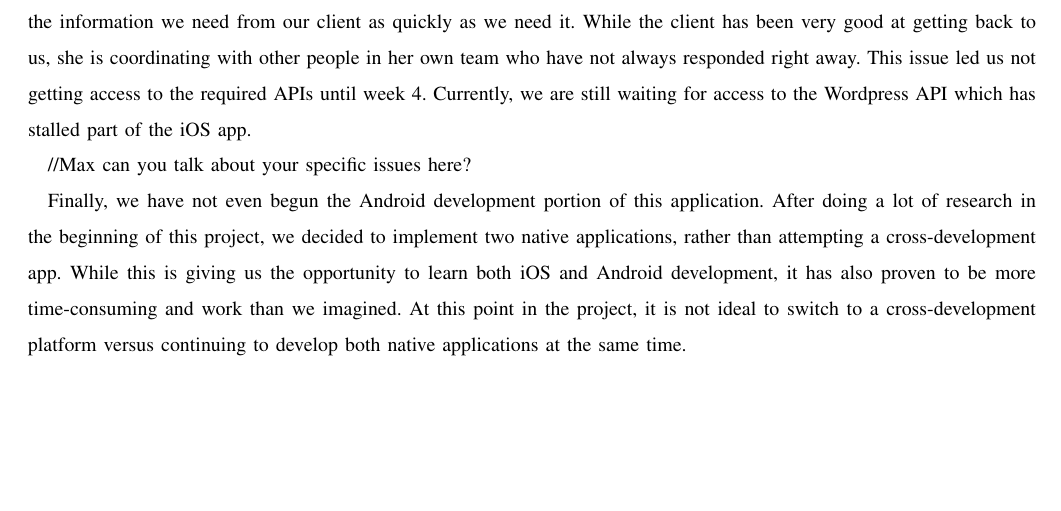
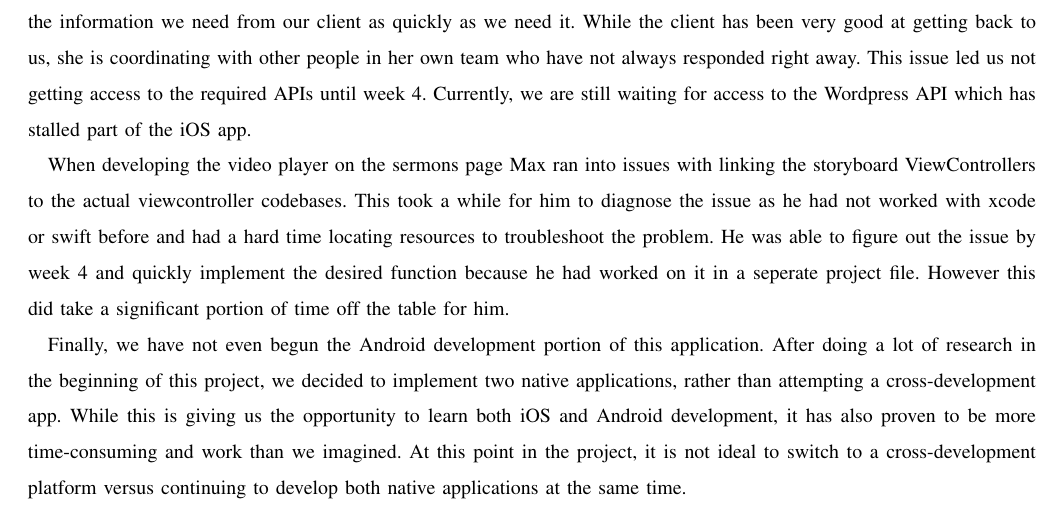
Before and after one commit to Maxdimm/Capstone-group-62, a LaTeX paper (progress-report-2/progress-report.tex): part of page 3 of 4, cut so that both start at the same text, the shorter picture padded with empty space. Compiled offline with LaTeX, dvips and Ghostscript; a missing font is replaced by an installed copy or a similar font; a LaTeX package or settings file that is missing is left out.

Commit message:
Added my blerb to problems

```diff
--- a/progress-report-2/progress-report.tex
+++ b/progress-report-2/progress-report.tex
@@ -121,7 +121,10 @@
 		This issue led us not getting access to the required APIs until week 4.
 		Currently, we are still waiting for access to the Wordpress API which has stalled part of the iOS app.
 
-		//Max can you talk about your specific issues here?
+		When developing the video player on the sermons page Max ran into issues with linking the storyboard ViewControllers to the actual viewcontroller codebases.
+		This took a while for him to diagnose the issue as he had not worked with xcode or swift before and had a hard time locating resources to troubleshoot the problem.
+		He was able to figure out the issue by week 4 and quickly implement the desired function because he had worked on it in a seperate project file.
+		However this did take a significant portion of time off the table for him.
 
 		Finally, we have not even begun the Android development portion of this application.
 		After doing a lot of research in the beginning of this project, we decided to implement two native applications, rather than attempting a cross-development app.
```
